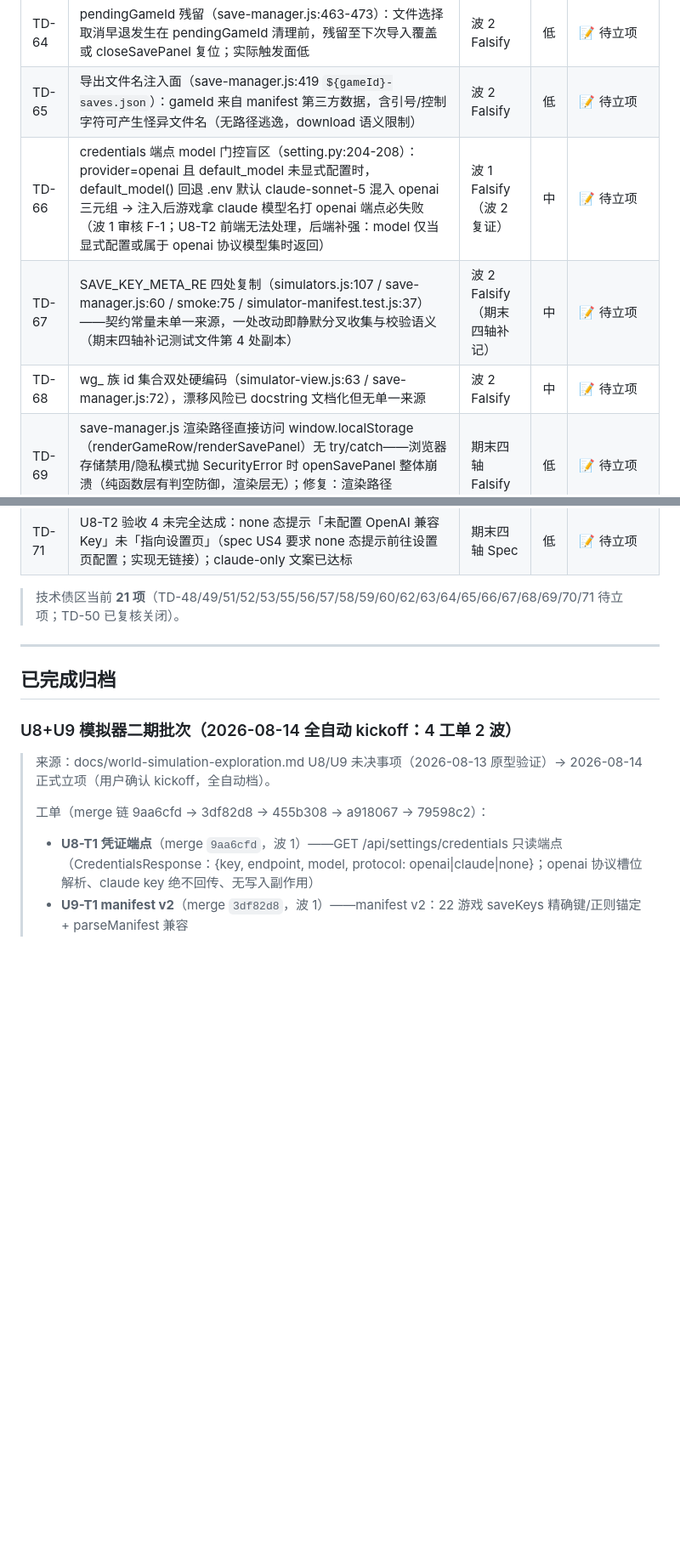
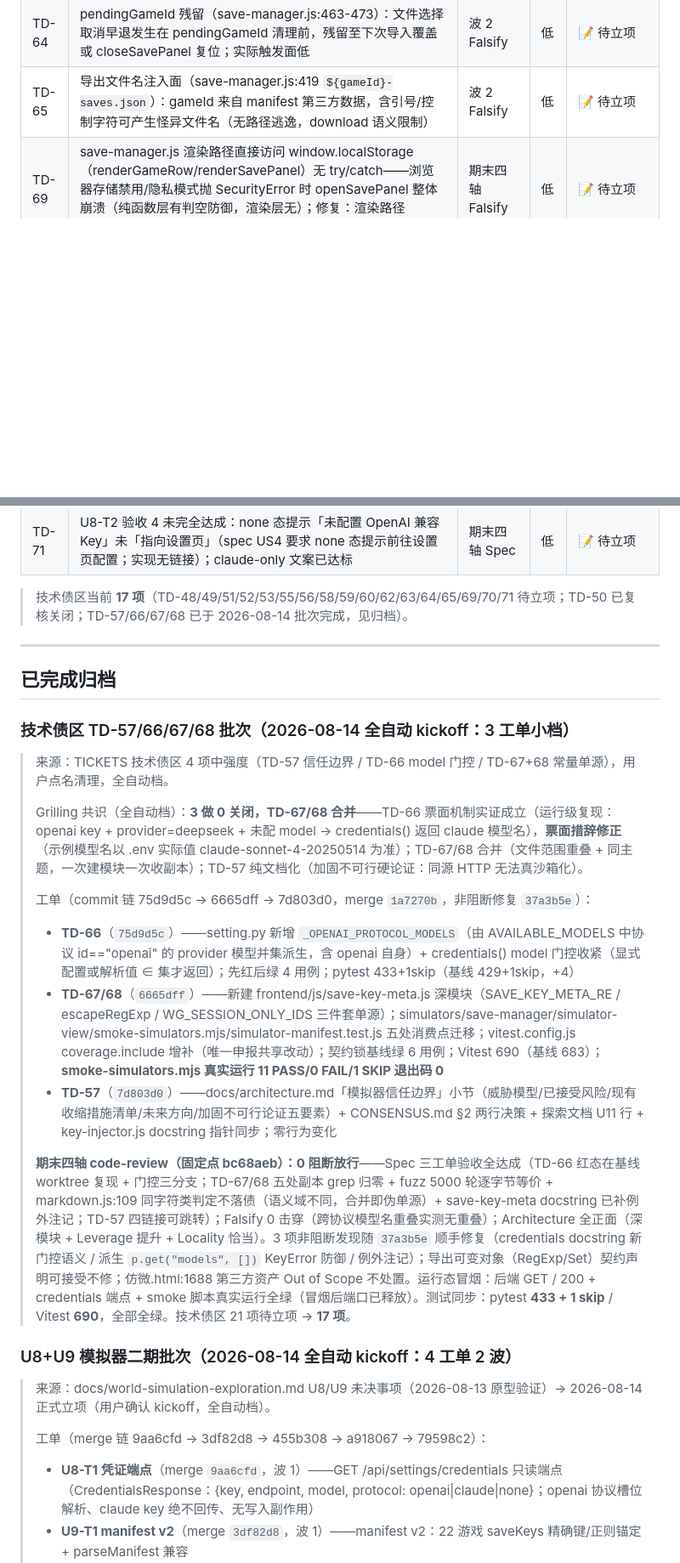
Before and after one commit to Penumbra-Noviter/conver-system, a Markdown page: TICKETS.md, 2 parts joined by grey strips. Shown at 85% size. Drawn GitHub-style; blank space fills up the shorter version.

```diff
--- a/TICKETS.md
+++ b/TICKETS.md
@@ -39,18 +38,28 @@
 | TD-63 | applyImportPayload 无事务性（save-manager.js:491）：localStorage 近 5MB 上限时导入多键包，第 N 键 QuotaExceededError → 前 N-1 键已部分写入 + 无 toast；整包拒绝闸门只防内容不防容量 | 波 2 Falsify | 中 | 📝 待立项 |
 | TD-64 | pendingGameId 残留（save-manager.js:463-473）：文件选择取消早退发生在 pendingGameId 清理前，残留至下次导入覆盖或 closeSavePanel 复位；实际触发面低 | 波 2 Falsify | 低 | 📝 待立项 |
 | TD-65 | 导出文件名注入面（save-manager.js:419 `${gameId}-saves.json`）：gameId 来自 manifest 第三方数据，含引号/控制字符可产生怪异文件名（无路径逃逸，download 语义限制） | 波 2 Falsify | 低 | 📝 待立项 |
-| TD-66 | credentials 端点 model 门控盲区（setting.py:204-208）：provider=openai 且 default_model 未显式配置时，default_model() 回退 .env 默认 claude-sonnet-5 混入 openai 三元组 → 注入后游戏拿 claude 模型名打 openai 端点必失败（波 1 审核 F-1；U8-T2 前端无法处理，后端补强：model 仅当显式配置或属于 openai 协议模型集时返回） | 波 1 Falsify（波 2 复证） | 中 | 📝 待立项 |
-| TD-67 | SAVE_KEY_META_RE 四处复制（simulators.js:107 / save-manager.js:60 / smoke:75 / simulator-manifest.test.js:37）——契约常量未单一来源，一处改动即静默分叉收集与校验语义（期末四轴补记测试文件第 4 处副本） | 波 2 Falsify（期末四轴补记） | 中 | 📝 待立项 |
-| TD-68 | wg_ 族 id 集合双处硬编码（simulator-view.js:63 / save-manager.js:72），漂移风险已 docstring 文档化但无单一来源 | 波 2 Falsify | 中 | 📝 待立项 |
 | TD-69 | save-manager.js 渲染路径直接访问 window.localStorage（renderGameRow/renderSavePanel）无 try/catch——浏览器存储禁用/隐私模式抛 SecurityError 时 openSavePanel 整体崩溃（纯函数层有判空防御，渲染层无）；修复：渲染路径 try/catch 降级「0 个存档」 | 期末四轴 Falsify | 低 | 📝 待立项 |
 | TD-70 | validateImportPayload 用普通对象字面量累积——白名单存在 `__proto__` 键时 `valid['__proto__'] = value` 走原型 setter 静默丢失该键（导入报告成功但键不写入）；当前 22 游戏无此类键实际不可达；修复 Object.create(null) | 期末四轴 Falsify | 低 | 📝 待立项 |
 | TD-71 | U8-T2 验收 4 未完全达成：none 态提示「未配置 OpenAI 兼容 Key」未「指向设置页」（spec US4 要求 none 态提示前往设置页配置；实现无链接）；claude-only 文案已达标 | 期末四轴 Spec | 低 | 📝 待立项 |
 
-> 技术债区当前 **21 项**（TD-48/49/51/52/53/55/56/57/58/59/60/62/63/64/65/66/67/68/69/70/71 待立项；TD-50 已复核关闭）。
+> 技术债区当前 **17 项**（TD-48/49/51/52/53/55/56/58/59/60/62/63/64/65/69/70/71 待立项；TD-50 已复核关闭；TD-57/66/67/68 已于 2026-08-14 批次完成，见归档）。
 
 ---
 
 ## 已完成归档
+
+### 技术债区 TD-57/66/67/68 批次（2026-08-14 全自动 kickoff：3 工单小档）
+
+> 来源：TICKETS 技术债区 4 项中强度（TD-57 信任边界 / TD-66 model 门控 / TD-67+68 常量单源），用户点名清理，全自动档。
+>
+> Grilling 共识（全自动档）：**3 做 0 关闭，TD-67/68 合并**——TD-66 票面机制实证成立（运行级复现：openai key + provider=deepseek + 未配 model → credentials() 返回 claude 模型名），**票面措辞修正**（示例模型名以 .env 实际值 claude-sonnet-4-20250514 为准）；TD-67/68 合并（文件范围重叠 + 同主题，一次建模块一次收副本）；TD-57 纯文档化（加固不可行硬论证：同源 HTTP 无法真沙箱化）。
+>
+> 工单（commit 链 75d9d5c → 6665dff → 7d803d0，merge `1a7270b`，非阻断修复 `37a3b5e`）：
+> - **TD-66**（`75d9d5c`）——setting.py 新增 `_OPENAI_PROTOCOL_MODELS`（由 AVAILABLE_MODELS 中协议 id=="openai" 的 provider 模型并集派生，含 openai 自身）+ credentials() model 门控收紧（显式配置或解析值 ∈ 集才返回）；先红后绿 4 用例；pytest 433+1skip（基线 429+1skip，+4）
+> - **TD-67/68**（`6665dff`）——新建 frontend/js/save-key-meta.js 深模块（SAVE_KEY_META_RE / escapeRegExp / WG_SESSION_ONLY_IDS 三件套单源）；simulators/save-manager/simulator-view/smoke-simulators.mjs/simulator-manifest.test.js 五处消费点迁移；vitest.config.js coverage.include 增补（唯一申报共享改动）；契约锁基线绿 6 用例；Vitest 690（基线 683）；**smoke-simulators.mjs 真实运行 11 PASS/0 FAIL/1 SKIP 退出码 0**
+> - **TD-57**（`7d803d0`）——docs/architecture.md「模拟器信任边界」小节（威胁模型/已接受风险/现有收缩措施清单/未来方向/加固不可行论证五要素）+ CONSENSUS.md §2 两行决策 + 探索文档 U11 行 + key-injector.js docstring 指针同步；零行为变化
+>
+> **期末四轴 code-review（固定点 bc68aeb）：0 阻断放行**——Spec 三工单验收全达成（TD-66 红态在基线 worktree 复现 + 门控三分支；TD-67/68 五处副本 grep 归零 + fuzz 5000 轮逐字节等价 + markdown.js:109 同字符类判定不落债（语义域不同，合并即伪单源）+ save-key-meta docstring 已补例外注记；TD-57 四链接可跳转）；Falsify 0 击穿（跨协议模型名重叠实测无重叠）；Architecture 全正面（深模块 + Leverage 提升 + Locality 恰当）。3 项非阻断发现随 `37a3b5e` 顺手修复（credentials docstring 新门控语义 / 派生 `p.get("models", [])` KeyError 防御 / 例外注记）；导出可变对象（RegExp/Set）契约声明可接受不修；仿微.html:1688 第三方资产 Out of Scope 不处置。运行态冒烟：后端 GET / 200 + credentials 端点 + smoke 脚本真实运行全绿（冒烟后端口已释放）。测试同步：pytest **433 + 1 skip** / Vitest **690**，全部全绿。技术债区 21 项待立项 → **17 项**。
 
 ### U8+U9 模拟器二期批次（2026-08-14 全自动 kickoff：4 工单 2 波）
 
```
Also changed, not shown: other parts of TICKETS.md (+0 -1 lines), DEV_LOG.md (+10 -0 lines).
